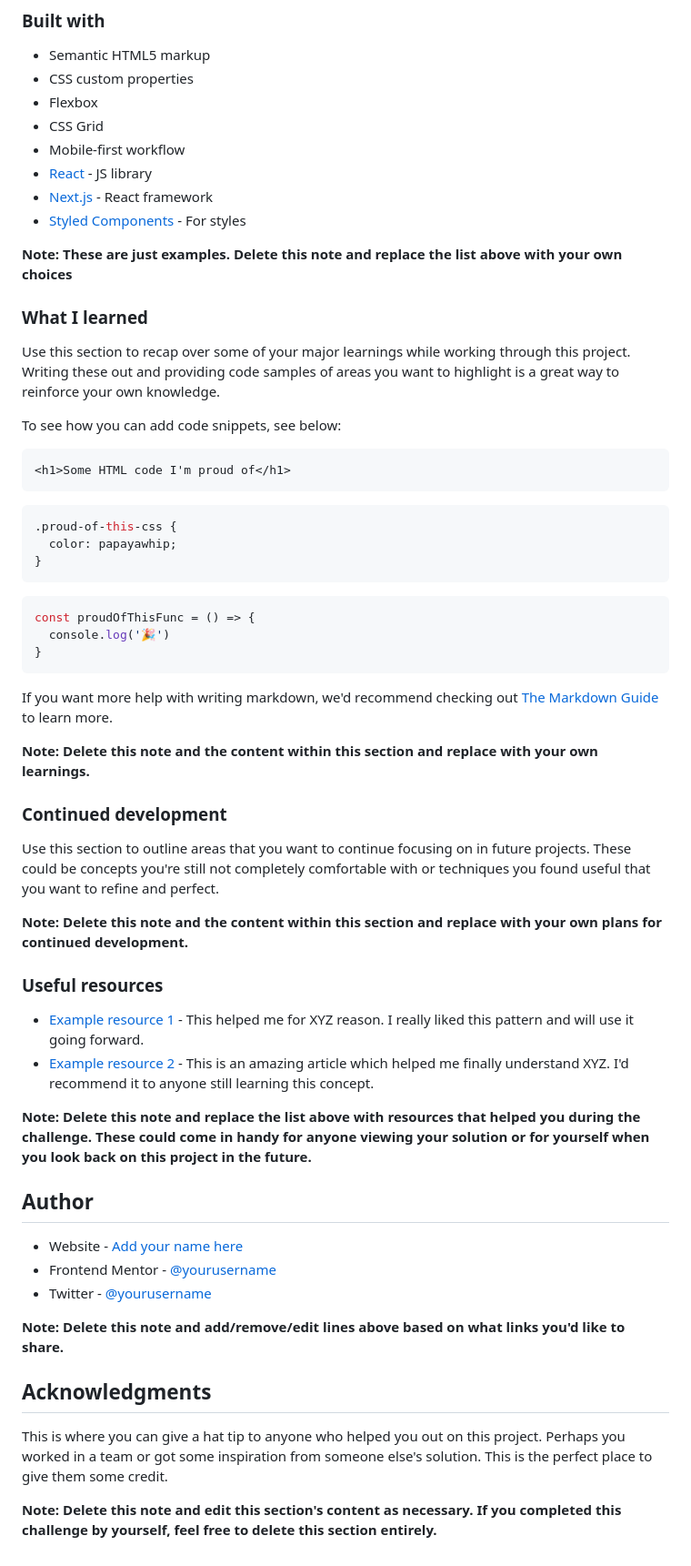
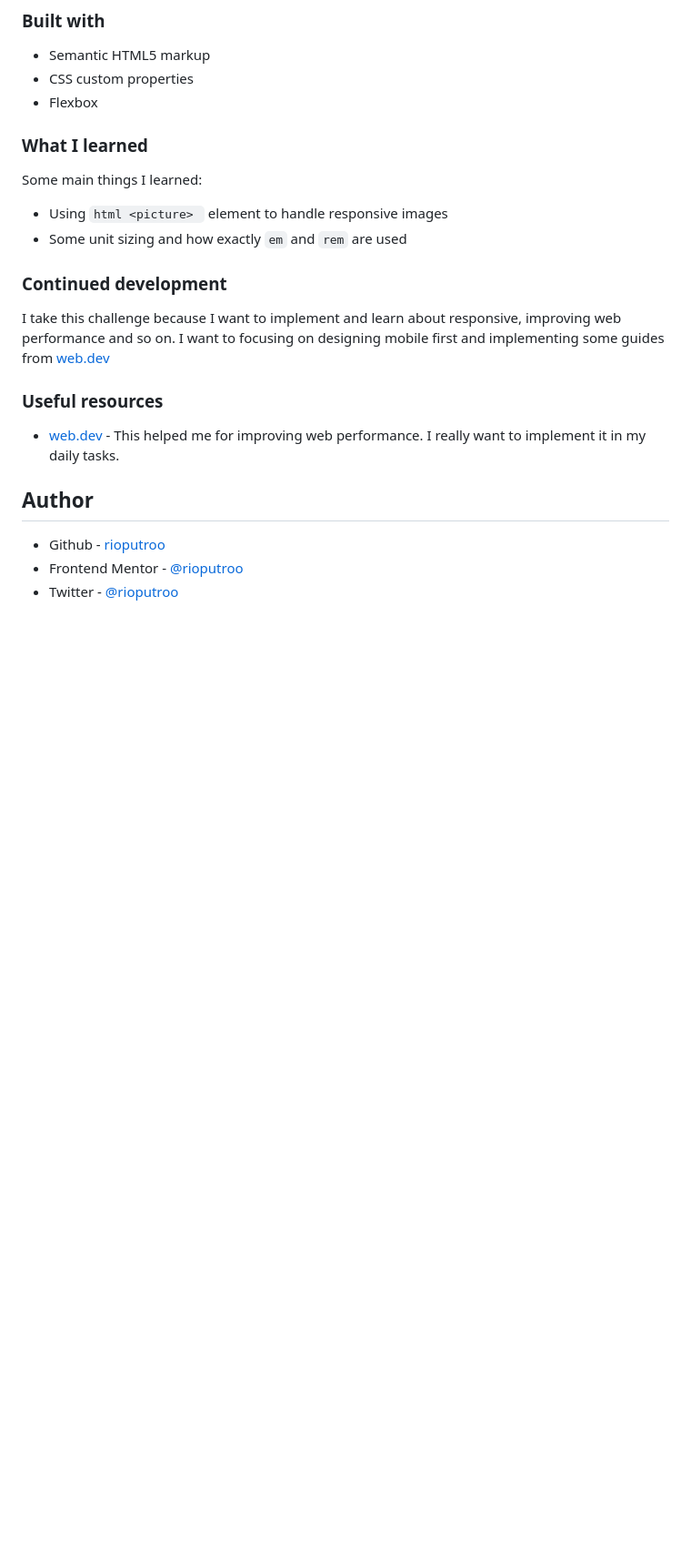
Before and after one commit to rioputroo/fmentor-product-preview-card, a Markdown page: README-template.md, the part around the change printed below. Shown: that part at 91% size. Rendered like a GitHub page; blank space fills up the shorter version.

````diff
--- a/README-template.md
+++ b/README-template.md
@@ -51,61 +41,23 @@ Then crop/optimize/edit your image however you like, add it to your project, and
 - Semantic HTML5 markup
 - CSS custom properties
 - Flexbox
-- CSS Grid
-- Mobile-first workflow
-- [React](https://reactjs.org/) - JS library
-- [Next.js](https://nextjs.org/) - React framework
-- [Styled Components](https://styled-components.com/) - For styles
-
-**Note: These are just examples. Delete this note and replace the list above with your own choices**
 
 ### What I learned
 
-Use this section to recap over some of your major learnings while working through this project. Writing these out and providing code samples of areas you want to highlight is a great way to reinforce your own knowledge.
-
-To see how you can add code snippets, see below:
-
-```html
-<h1>Some HTML code I'm proud of</h1>
-```
-```css
-.proud-of-this-css {
-  color: papayawhip;
-}
-```
-```js
-const proudOfThisFunc = () => {
-  console.log('🎉')
-}
-```
-
-If you want more help with writing markdown, we'd recommend checking out [The Markdown Guide](https://www.markdownguide.org/) to learn more.
-
-**Note: Delete this note and the content within this section and replace with your own learnings.**
+Some main things I learned:
+- Using ```html <picture> ``` element to handle responsive images
+- Some unit sizing and how exactly ``em`` and ``rem`` are used
 
 ### Continued development
 
-Use this section to outline areas that you want to continue focusing on in future projects. These could be concepts you're still not completely comfortable with or techniques you found useful that you want to refine and perfect.
-
-**Note: Delete this note and the content within this section and replace with your own plans for continued development.**
+I take this challenge because I want to implement and learn about responsive, improving web performance and so on. I want to focusing on designing mobile first and implementing some guides from [web.dev](https://web.dev/learn/)
 
 ### Useful resources
 
-- [Example resource 1](https://www.example.com) - This helped me for XYZ reason. I really liked this pattern and will use it going forward.
-- [Example resource 2](https://www.example.com) - This is an amazing article which helped me finally understand XYZ. I'd recommend it to anyone still learning this concept.
-
-**Note: Delete this note and replace the list above with resources that helped you during the challenge. These could come in handy for anyone viewing your solution or for yourself when you look back on this project in the future.**
+- [web.dev](https://web.dev/learn/) - This helped me for improving web performance. I really want to implement it in my daily tasks.
 
 ## Author
 
-- Website - [Add your name here](https://www.your-site.com)
-- Frontend Mentor - [@yourusername](https://www.frontendmentor.io/profile/yourusername)
-- Twitter - [@yourusername](https://www.twitter.com/yourusername)
-
-**Note: Delete this note and add/remove/edit lines above based on what links you'd like to share.**
-
-## Acknowledgments
-
-This is where you can give a hat tip to anyone who helped you out on this project. Perhaps you worked in a team or got some inspiration from someone else's solution. This is the perfect place to give them some credit.
-
-**Note: Delete this note and edit this section's content as necessary. If you completed this challenge by yourself, feel free to delete this section entirely.**
+- Github - [rioputroo](https://github.com/rioputroo)
+- Frontend Mentor - [@rioputroo](https://www.frontendmentor.io/profile/rioputroo)
+- Twitter - [@rioputroo](https://www.twitter.com/rioputroo)
````
Also changed, not shown: other parts of README-template.md (+3 -13 lines), README.md (+88 -53 lines), screenshot/screenshot-desktop.png (added), screenshot/screenshot-mobile.png (added).
